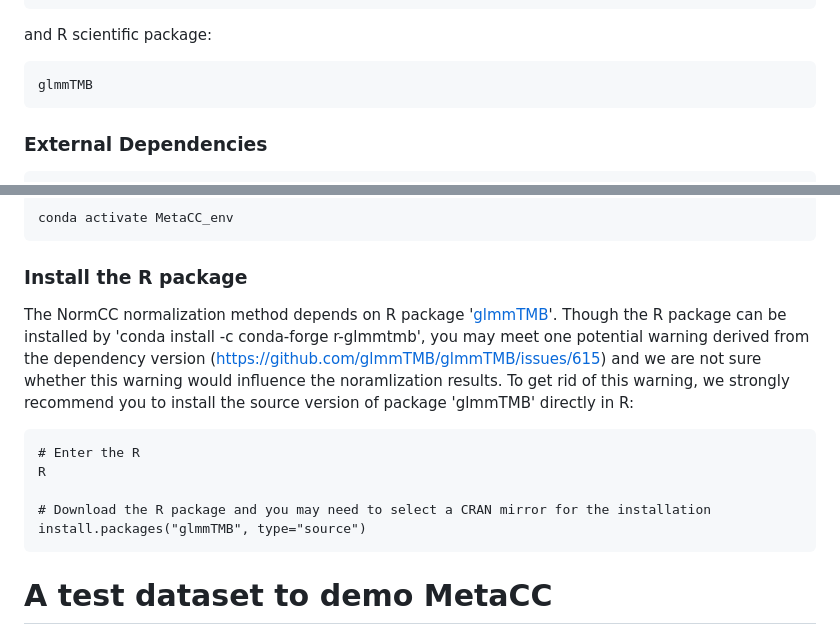
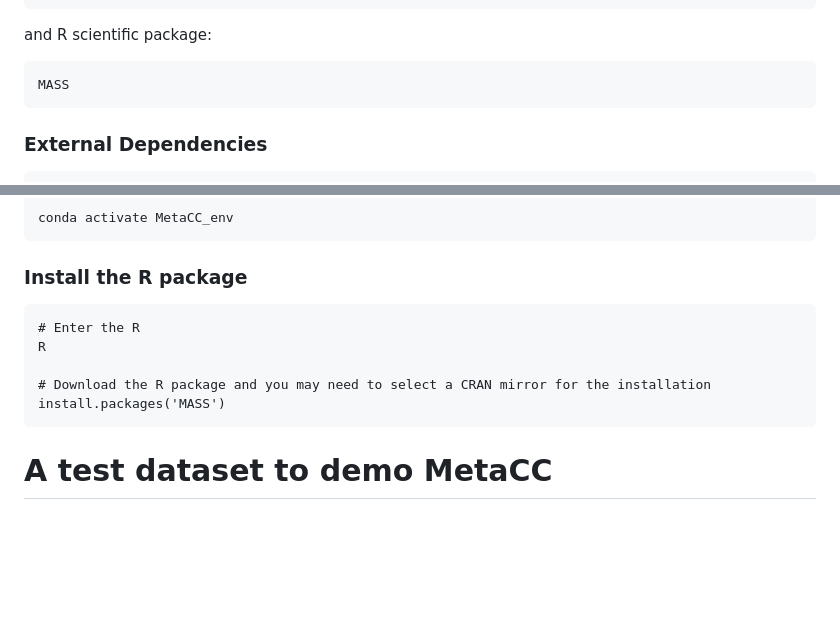
Before and after one commit to dyxstat/MetaCC, a Markdown page: README.md, 2 parts joined by grey strips. Rendered like a GitHub page; blank space fills up the shorter version.

````diff
--- a/README.md
+++ b/README.md
@@ -47,7 +47,7 @@ leidenalg
 and R scientific package:
 
 ```
-glmmTMB
+MASS
 ```
 
 ### External Dependencies
@@ -100,18 +100,12 @@ conda activate MetaCC_env
 
 ### Install the R package
 
-The NormCC normalization method depends on R package '[glmmTMB](https://github.com/glmmTMB/glmmTMB)'.
-Though the R package can be installed by 'conda install -c conda-forge r-glmmtmb',
-you may meet one potential warning derived from the dependency version (https://github.com/glmmTMB/glmmTMB/issues/615)
-and we are not sure whether this warning would influence the noramlization results.
-To get rid of this warning, we strongly recommend you to install the source version of package 'glmmTMB' directly in R:
-
 ```
 # Enter the R
 R
 
 # Download the R package and you may need to select a CRAN mirror for the installation
-install.packages("glmmTMB", type="source")
+install.packages('MASS')
 ```
 
 
````
